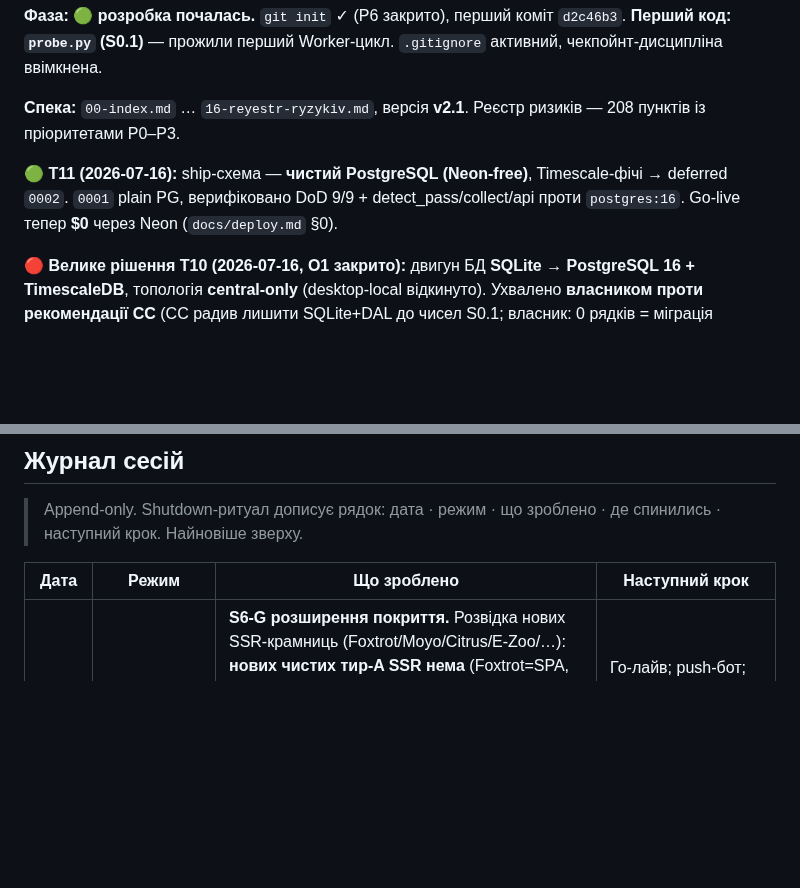
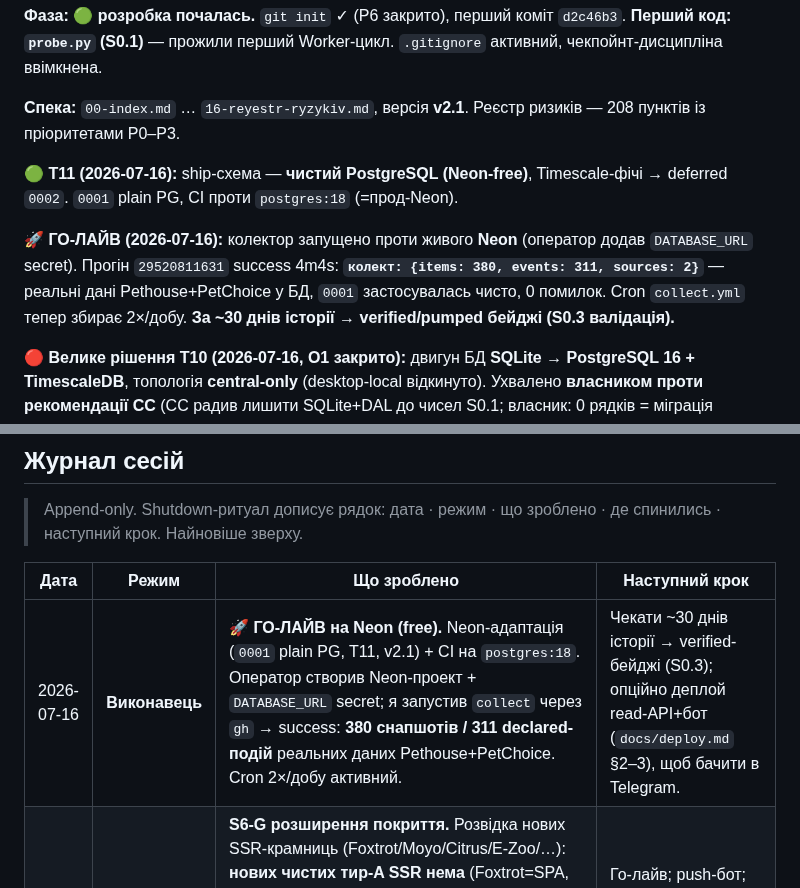
Before and after one commit to MainDevTools/hapay, a Markdown page: workflow/04-captain-log.md, 2 parts joined by grey strips. GitHub-like rendering; blank space fills up the shorter version.

Commit message:
captain-log: ГО-ЛАЙВ на Neon — collect success (380 снапш/311 подій)
Co-Authored-By: Claude Opus 4.8 <noreply@anthropic.com>

```diff
--- a/workflow/04-captain-log.md
+++ b/workflow/04-captain-log.md
@@ -59,7 +59,9 @@
 
 **Спека:** `00-index.md` … `16-reyestr-ryzykiv.md`, версія **v2.1**. Реєстр ризиків — 208 пунктів із пріоритетами P0–P3.
 
-**🟢 T11 (2026-07-16):** ship-схема — **чистий PostgreSQL (Neon-free)**, Timescale-фічі → deferred `0002`. `0001` plain PG, верифіковано DoD 9/9 + detect_pass/collect/api проти `postgres:16`. Go-live тепер **$0** через Neon (`docs/deploy.md` §0).
+**🟢 T11 (2026-07-16):** ship-схема — **чистий PostgreSQL (Neon-free)**, Timescale-фічі → deferred `0002`. `0001` plain PG, CI проти `postgres:18` (=прод-Neon).
+
+**🚀 ГО-ЛАЙВ (2026-07-16):** колектор запущено проти живого **Neon** (оператор додав `DATABASE_URL` secret). Прогін `29520811631` success 4m4s: **`колект: {items: 380, events: 311, sources: 2}`** — реальні дані Pethouse+PetChoice у БД, `0001` застосувалась чисто, 0 помилок. Cron `collect.yml` тепер збирає 2×/добу. **За ~30 днів історії → verified/pumped бейджі (S0.3 валідація).**
 
 **🔴 Велике рішення T10 (2026-07-16, O1 закрито):** двигун БД **SQLite → PostgreSQL 16 + TimescaleDB**, топологія **central-only** (desktop-local відкинуто). Ухвалено **власником проти рекомендації CC** (CC радив лишити SQLite+DAL до чисел S0.1; власник: 0 рядків = міграція безкоштовна). Канон переписано: `06` (hypertable/continuous-aggregate/компресія/`tsvector`/BIGINT/форвардні міграції), `08` (топологія ухвалена; §8.2/8.5/8.6/8.9 desktop — позначені **застарілими**, не видалені), `02`/`CLAUDE.md`/`11.5`/`00`/`15`/`16`, журнал `03-decisions` T10. **Провенанс дисенту збережено** (T10 + §00-changelog).
 
@@ -92,6 +94,7 @@
 
 | Дата | Режим | Що зроблено | Наступний крок |
 |---|---|---|---|
+| 2026-07-16 | **Виконавець** | **🚀 ГО-ЛАЙВ на Neon (free).** Neon-адаптація (`0001` plain PG, T11, v2.1) + CI на `postgres:18`. Оператор створив Neon-проект + `DATABASE_URL` secret; я запустив `collect` через `gh` → success: **380 снапшотів / 311 declared-подій** реальних даних Pethouse+PetChoice. Cron 2×/добу активний. | Чекати ~30 днів історії → verified-бейджі (S0.3); опційно деплой read-API+бот (`docs/deploy.md` §2–3), щоб бачити в Telegram. |
 | 2026-07-16 | **Виконавець** | **S6-G розширення покриття.** Розвідка нових SSR-крамниць (Foxtrot/Moyo/Citrus/E-Zoo/…): **нових чистих тир-A SSR нема** (Foxtrot=SPA, Citrus=кампанійний індекс, решта 404/JS) — ринок у client-side. Натомість **6 категорій Pethouse** (suhoi-korm/konservi/shampuni × кот/пес, ~303 варіанти vs 84) у `collect.SOURCES`. `collect()` +`delay`-параметр. | Го-лайв; push-бот; або headless для JS-крамниць (велике покриття). |
 | 2026-07-16 | **Виконавець** | **S6 адаптери + розвідка E.** ✅ **PetChoice** (miniShop2, тир A) — `test_petchoice` 5/5, у collect (2 джерела, CI 12/11). ⏸ **Horoshop — розвідку XHR завершено, вирок: headless-only.** Браузер-аналіз: MasterZoo тягне ціни зовн. Vercel-сервісом (`product-import-lilac.vercel.app`) + мерж, Petmarket теж client-side (0 цін у DOM). Чистого catalog-XHR нема → потрібен headless (§4.7, M2+). MasterZoo-Vercel-хак не будуємо (крихкий/не-генерик). §3.3/§3.6 оновлено. | Push-бот (§9.3), закриття подій, таксономія; Horoshop = headless-під-проєкт (стратегічне рішення). |
 | 2026-07-16 | **Виконавець** | **Деплой-артефакти read-API.** `Dockerfile`+`docker-entrypoint.sh`(опц.міграції)+`.dockerignore`, `fly.toml` (Fly, waw, auto-stop, health), `docs/deploy.md` (БД+collect-secret+Fly/Railway+BotFather), `.gitattributes` (*.sh eol=lf). CI job `docker`: build+smoke `/api/health` → `{"ok":true}` ✅. | Го-лайв — кроки оператора (`docs/deploy.md`): Timescale Cloud + Fly deploy + бот. |
```
